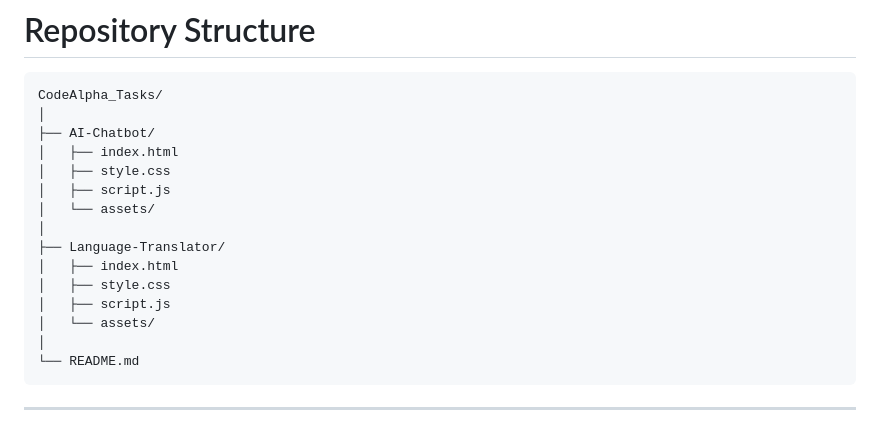
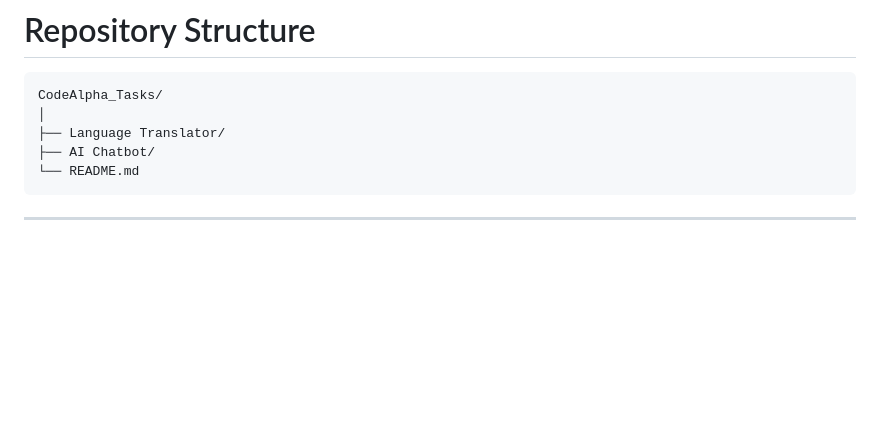
Before and after one commit to Riyasingh1708/CodeAlpha_Tasks, a Markdown page: README.md, the part around the change. GitHub-like rendering; blank space fills up the shorter version.

Commit message:
Update project structure in README.md

````diff
--- a/README.md
+++ b/README.md
@@ -80,18 +80,8 @@ https://codealphanlp.netlify.app/
 ```
 CodeAlpha_Tasks/
 │
-├── AI-Chatbot/
-│   ├── index.html
-│   ├── style.css
-│   ├── script.js
-│   └── assets/
-│
-├── Language-Translator/
-│   ├── index.html
-│   ├── style.css
-│   ├── script.js
-│   └── assets/
-│
+├── Language Translator/
+├── AI Chatbot/
 └── README.md
 ```
 
````
